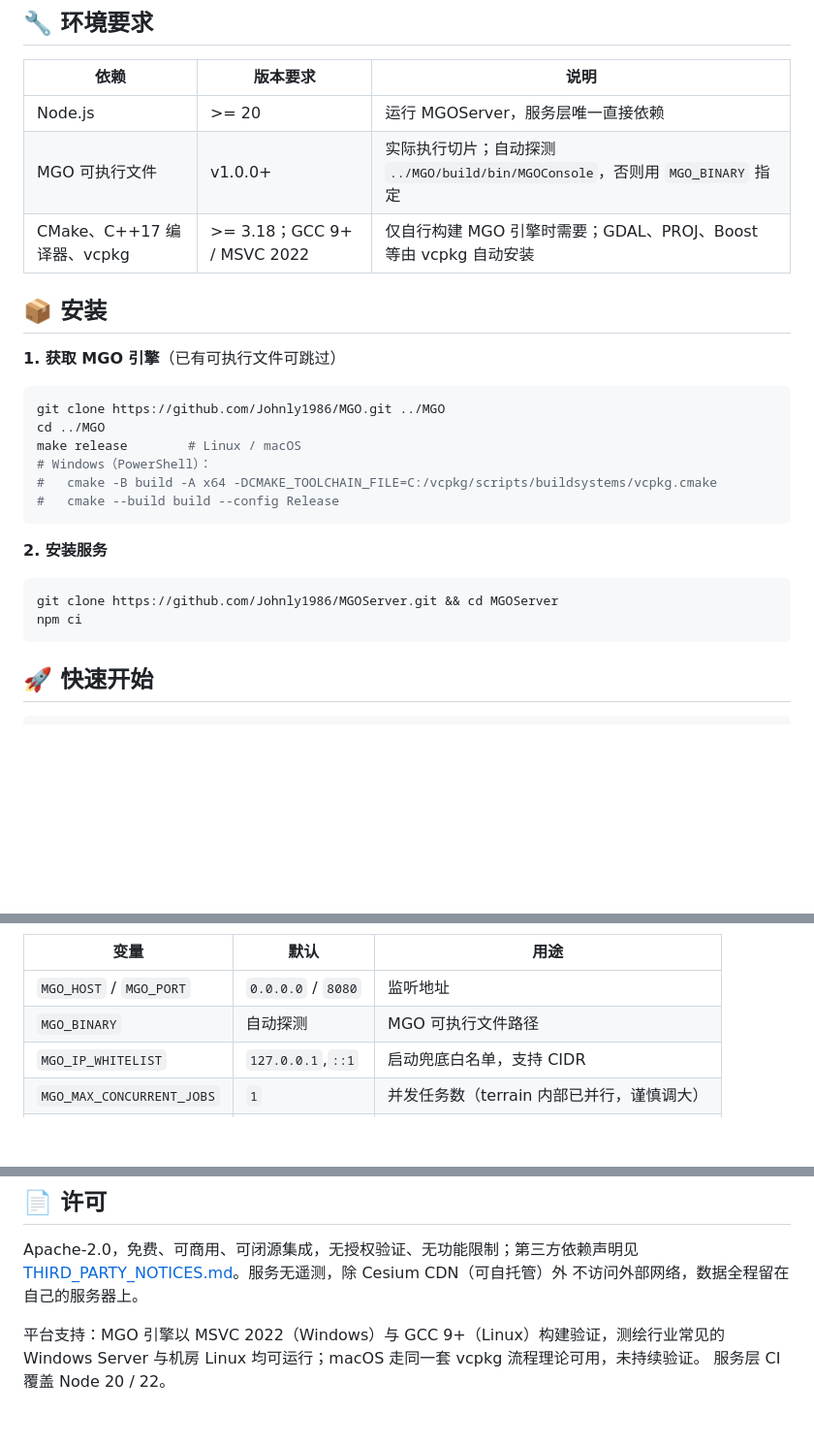
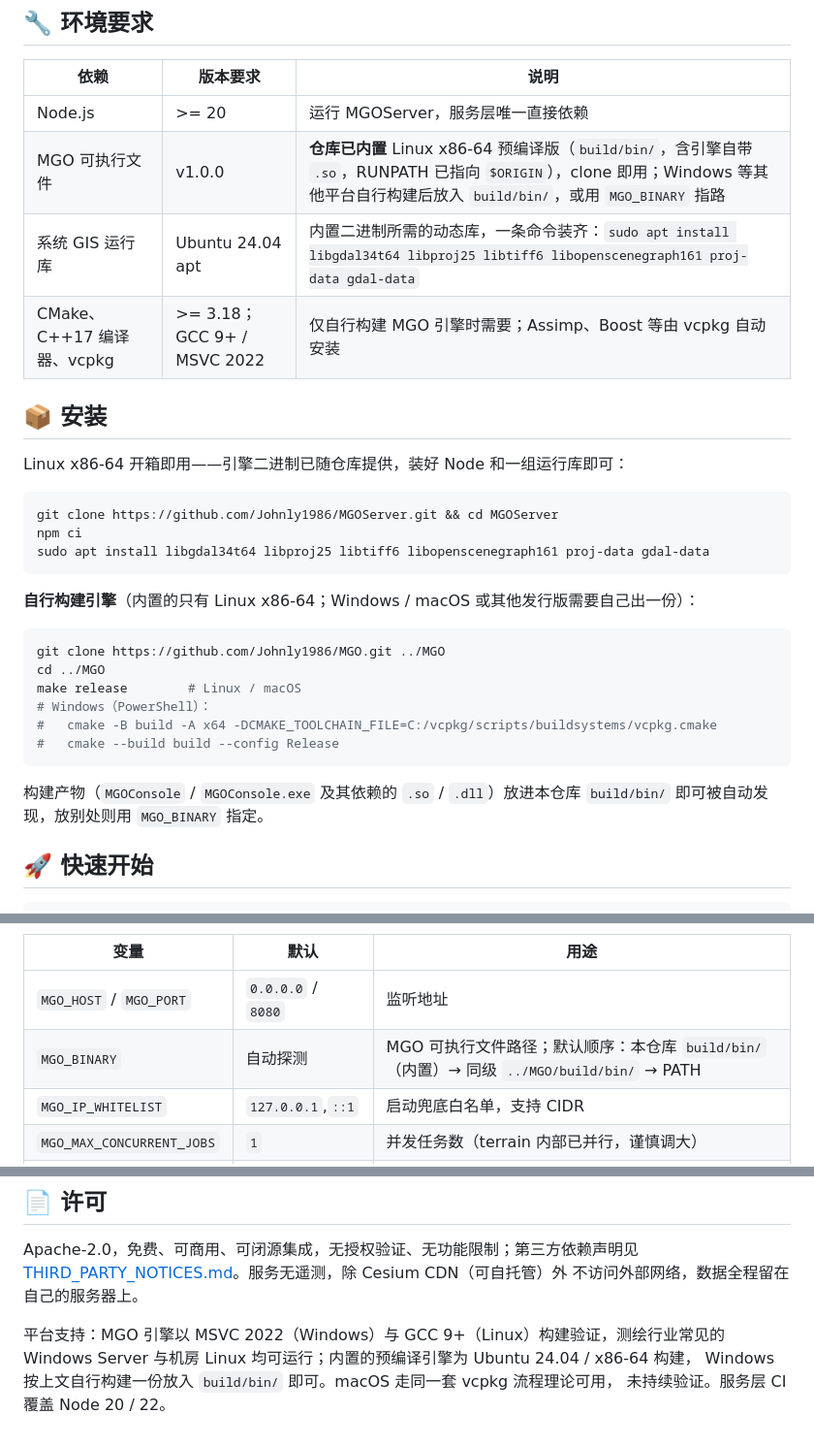
Before and after one commit to Johnly1986/MGOServer, a Markdown page: README.md, 3 parts joined by grey strips. Shown at 97% size. Rendered like a GitHub page; blank space fills up the shorter version.

Commit message:
docs: README 同步内置引擎安装路径与系统运行库依赖

````diff
--- a/README.md
+++ b/README.md
@@ -44,12 +44,21 @@ Nginx 等任意 Web 服务器发布。
 | 依赖 | 版本要求 | 说明 |
 |------|----------|------|
 | Node.js | >= 20 | 运行 MGOServer，服务层唯一直接依赖 |
-| MGO 可执行文件 | v1.0.0+ | 实际执行切片；自动探测 `../MGO/build/bin/MGOConsole`，否则用 `MGO_BINARY` 指定 |
-| CMake、C++17 编译器、vcpkg | >= 3.18；GCC 9+ / MSVC 2022 | 仅自行构建 MGO 引擎时需要；GDAL、PROJ、Boost 等由 vcpkg 自动安装 |
+| MGO 可执行文件 | v1.0.0 | **仓库已内置** Linux x86-64 预编译版（`build/bin/`，含引擎自带 `.so`，RUNPATH 已指向 `$ORIGIN`），clone 即用；Windows 等其他平台自行构建后放入 `build/bin/`，或用 `MGO_BINARY` 指路 |
+| 系统 GIS 运行库 | Ubuntu 24.04 apt | 内置二进制所需的动态库，一条命令装齐：`sudo apt install libgdal34t64 libproj25 libtiff6 libopenscenegraph161 proj-data gdal-data` |
+| CMake、C++17 编译器、vcpkg | >= 3.18；GCC 9+ / MSVC 2022 | 仅自行构建 MGO 引擎时需要；Assimp、Boost 等由 vcpkg 自动安装 |
 
 ## 📦 安装
 
-**1. 获取 MGO 引擎**（已有可执行文件可跳过）
+Linux x86-64 开箱即用——引擎二进制已随仓库提供，装好 Node 和一组运行库即可：
+
+```bash
+git clone https://github.com/Johnly1986/MGOServer.git && cd MGOServer
+npm ci
+sudo apt install libgdal34t64 libproj25 libtiff6 libopenscenegraph161 proj-data gdal-data
+```
+
+**自行构建引擎**（内置的只有 Linux x86-64；Windows / macOS 或其他发行版需要自己出一份）：
 
 ```bash
 git clone https://github.com/Johnly1986/MGO.git ../MGO
@@ -60,12 +69,8 @@ make release        # Linux / macOS
 #   cmake --build build --config Release
 ```
 
-**2. 安装服务**
-
-```bash
-git clone https://github.com/Johnly1986/MGOServer.git && cd MGOServer
-npm ci
-```
+构建产物（`MGOConsole` / `MGOConsole.exe` 及其依赖的 `.so` / `.dll`）放进本仓库 `build/bin/`
+即可被自动发现，放别处则用 `MGO_BINARY` 指定。
 
 ## 🚀 快速开始
 
@@ -102,7 +107,7 @@ curl -H 'Content-Type: application/json' \
 | 变量 | 默认 | 用途 |
 |------|------|------|
 | `MGO_HOST` / `MGO_PORT` | `0.0.0.0` / `8080` | 监听地址 |
-| `MGO_BINARY` | 自动探测 | MGO 可执行文件路径 |
+| `MGO_BINARY` | 自动探测 | MGO 可执行文件路径；默认顺序：本仓库 `build/bin/`（内置）→ 同级 `../MGO/build/bin/` → PATH |
 | `MGO_IP_WHITELIST` | `127.0.0.1`,`::1` | 启动兜底白名单，支持 CIDR |
 | `MGO_MAX_CONCURRENT_JOBS` | `1` | 并发任务数（terrain 内部已并行，谨慎调大） |
 | `MGO_TTL_DAYS` | `7` | 成果保留天数 |
@@ -140,5 +145,6 @@ Apache-2.0，免费、可商用、可闭源集成，无授权验证、无功能
 不访问外部网络，数据全程留在自己的服务器上。
 
 平台支持：MGO 引擎以 MSVC 2022（Windows）与 GCC 9+（Linux）构建验证，测绘行业常见的
-Windows Server 与机房 Linux 均可运行；macOS 走同一套 vcpkg 流程理论可用，未持续验证。
-服务层 CI 覆盖 Node 20 / 22。
+Windows Server 与机房 Linux 均可运行；内置的预编译引擎为 Ubuntu 24.04 / x86-64 构建，
+Windows 按上文自行构建一份放入 `build/bin/` 即可。macOS 走同一套 vcpkg 流程理论可用，
+未持续验证。服务层 CI 覆盖 Node 20 / 22。
````
